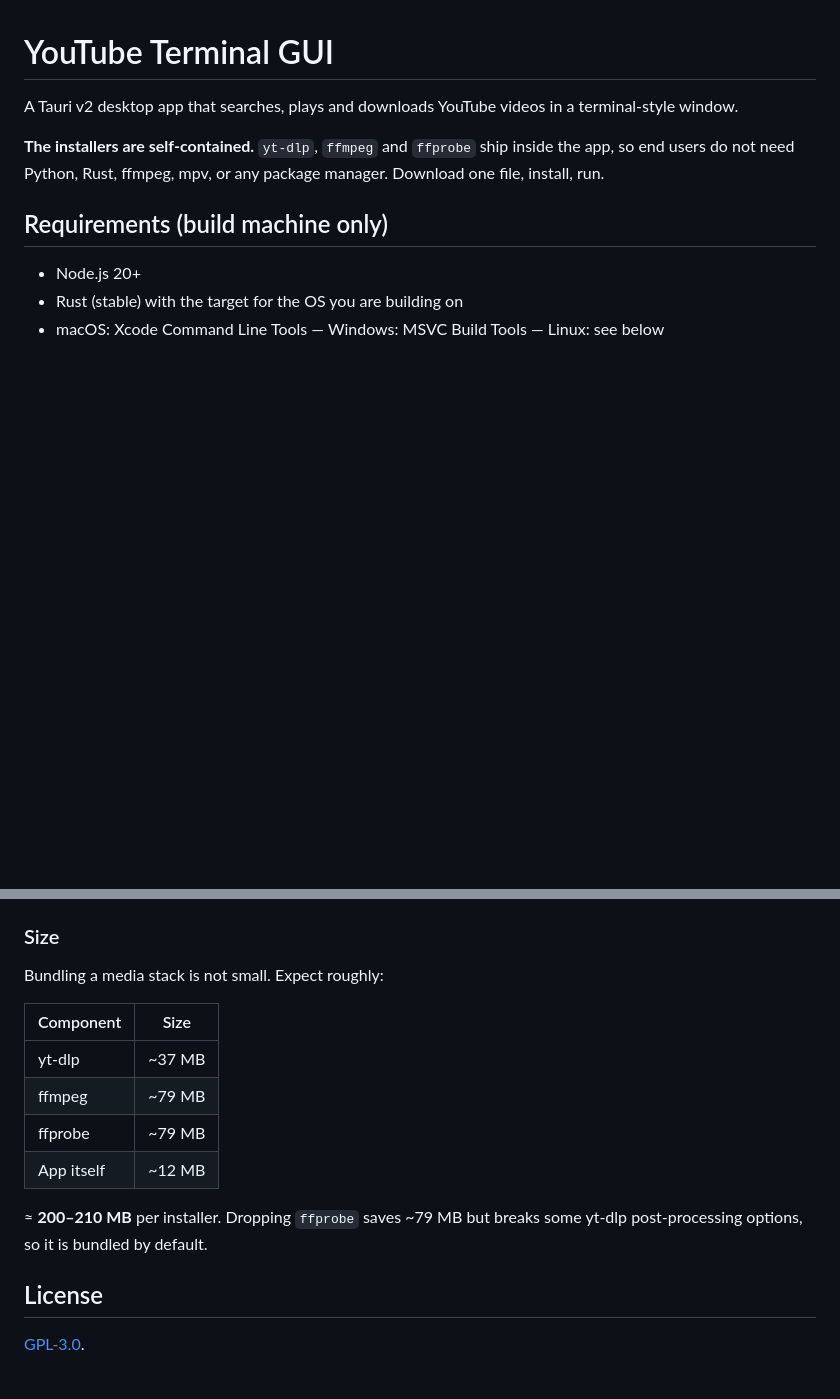
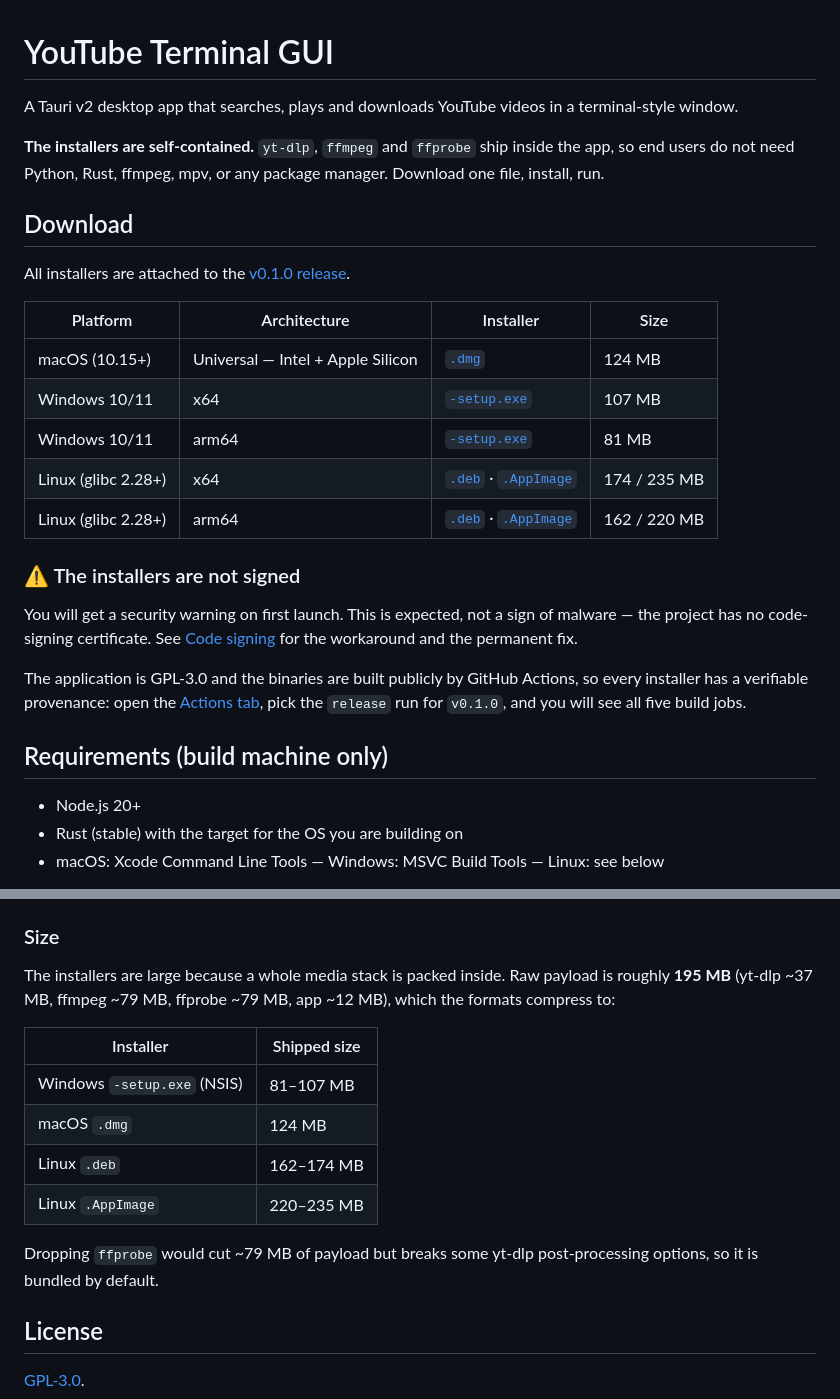
Before and after one commit to dnysaz/ytg-dev, a Markdown page: README.md, 2 parts joined by grey strips. Rendered like a GitHub page; blank space fills up the shorter version.

Commit message:
Add download table for the v0.1.0 installers to the README
Point users straight at the seven published installers and state plainly that
they are unsigned, so the Gatekeeper and SmartScreen warnings are expected
rather than a surprise.

🤖 Generated with Codebuff
Co-Authored-By: Codebuff <noreply@codebuff.com>

```diff
--- a/README.md
+++ b/README.md
@@ -6,6 +6,29 @@ terminal-style window.
 **The installers are self-contained.** `yt-dlp`, `ffmpeg` and `ffprobe` ship
 inside the app, so end users do not need Python, Rust, ffmpeg, mpv, or any
 package manager. Download one file, install, run.
+
+## Download
+
+All installers are attached to the [v0.1.0 release](https://github.com/dnysaz/ytg-dev/releases/tag/v0.1.0).
+
+| Platform | Architecture | Installer | Size |
+|---|---|---|---|
+| macOS (10.15+) | Universal — Intel + Apple Silicon | [`.dmg`](https://github.com/dnysaz/ytg-dev/releases/download/v0.1.0/youtube-terminal-gui_0.1.0_universal.dmg) | 124 MB |
+| Windows 10/11 | x64 | [`-setup.exe`](https://github.com/dnysaz/ytg-dev/releases/download/v0.1.0/youtube-terminal-gui_0.1.0_x64-setup.exe) | 107 MB |
+| Windows 10/11 | arm64 | [`-setup.exe`](https://github.com/dnysaz/ytg-dev/releases/download/v0.1.0/youtube-terminal-gui_0.1.0_arm64-setup.exe) | 81 MB |
+| Linux (glibc 2.28+) | x64 | [`.deb`](https://github.com/dnysaz/ytg-dev/releases/download/v0.1.0/youtube-terminal-gui_0.1.0_amd64.deb) · [`.AppImage`](https://github.com/dnysaz/ytg-dev/releases/download/v0.1.0/youtube-terminal-gui_0.1.0_amd64.AppImage) | 174 / 235 MB |
+| Linux (glibc 2.28+) | arm64 | [`.deb`](https://github.com/dnysaz/ytg-dev/releases/download/v0.1.0/youtube-terminal-gui_0.1.0_arm64.deb) · [`.AppImage`](https://github.com/dnysaz/ytg-dev/releases/download/v0.1.0/youtube-terminal-gui_0.1.0_aarch64.AppImage) | 162 / 220 MB |
+
+### ⚠️ The installers are not signed
+
+You will get a security warning on first launch. This is expected, not a sign of
+malware — the project has no code-signing certificate. See
+[Code signing](#code-signing) for the workaround and the permanent fix.
+
+The application is GPL-3.0 and the binaries are built publicly by GitHub
+Actions, so every installer has a verifiable provenance: open the
+[Actions tab](https://github.com/dnysaz/ytg-dev/actions), pick the `release` run
+for `v0.1.0`, and you will see all five build jobs.
 
 ## Requirements (build machine only)
 
@@ -77,17 +100,19 @@ Linux build dependencies are installed by the workflow:
 
 ### Size
 
-Bundling a media stack is not small. Expect roughly:
+The installers are large because a whole media stack is packed inside. Raw
+payload is roughly **195 MB** (yt-dlp ~37 MB, ffmpeg ~79 MB, ffprobe ~79 MB,
+app ~12 MB), which the formats compress to:
 
-| Component | Size |
+| Installer | Shipped size |
 |---|---|
-| yt-dlp | ~37 MB |
-| ffmpeg | ~79 MB |
-| ffprobe | ~79 MB |
-| App itself | ~12 MB |
+| Windows `-setup.exe` (NSIS) | 81–107 MB |
+| macOS `.dmg` | 124 MB |
+| Linux `.deb` | 162–174 MB |
+| Linux `.AppImage` | 220–235 MB |
 
-≈ **200–210 MB** per installer. Dropping `ffprobe` saves ~79 MB but breaks some
-yt-dlp post-processing options, so it is bundled by default.
+Dropping `ffprobe` would cut ~79 MB of payload but breaks some yt-dlp
+post-processing options, so it is bundled by default.
 
 ## License
 
```
